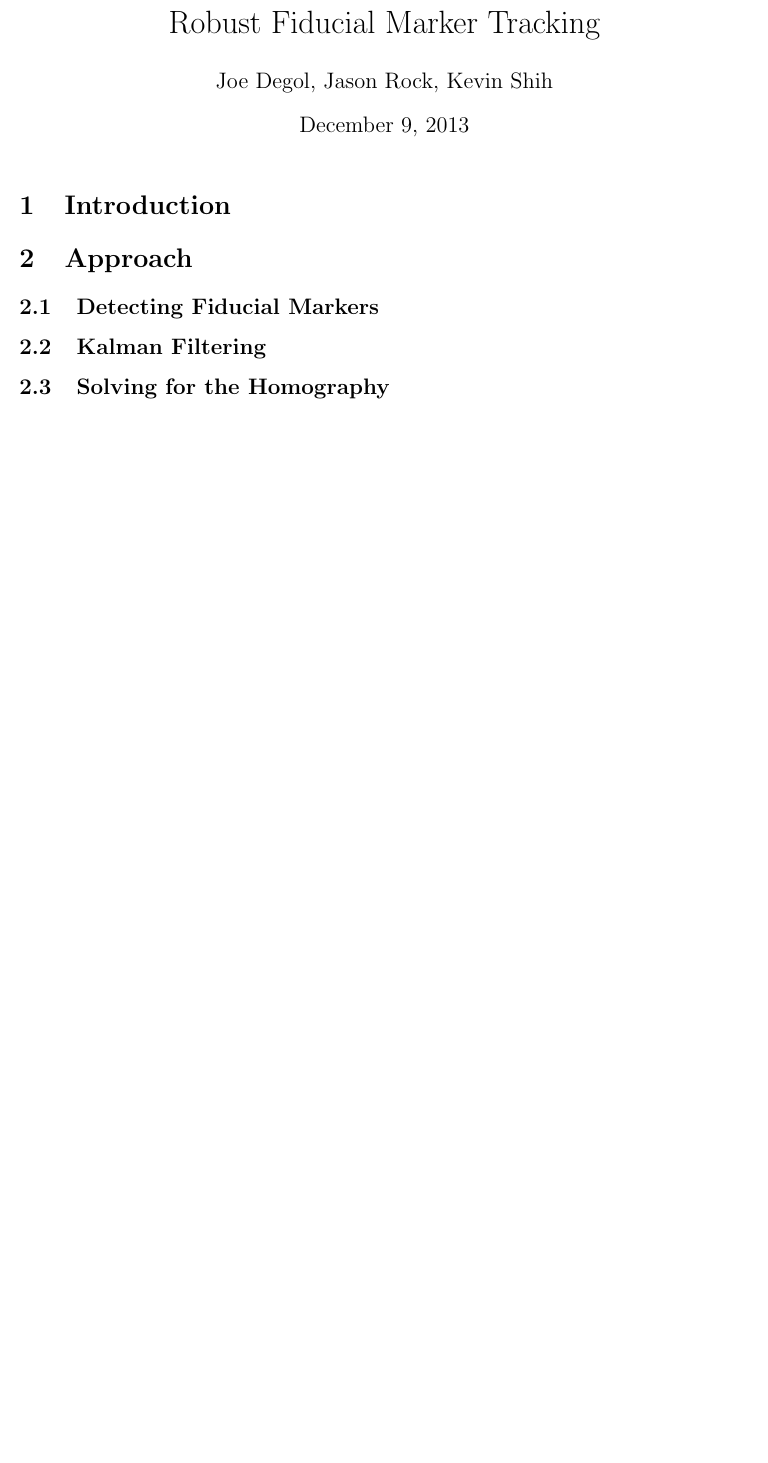
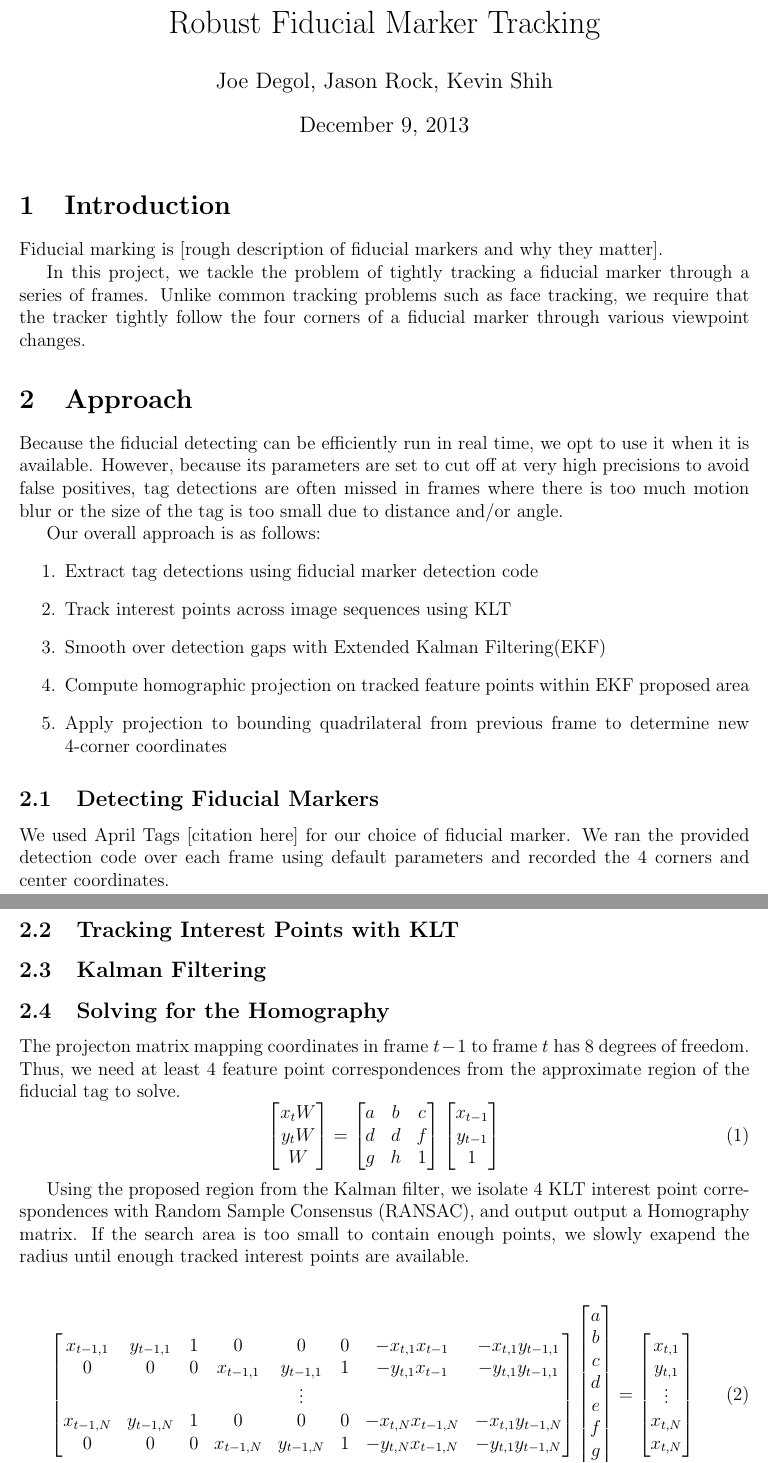
Before and after one commit to hsnmapar/CS598SM_FinalProject, a LaTeX document (final_report/final_report.tex): part of the page before the commit and two parts of pages 1 and 2 of 2 after it, the two joined at a grey line, cut so that both start at the same text, the shorter picture padded with empty space. Compiled offline with pdfLaTeX.

Commit message:
updated report

```diff
--- a/final_report/final_report.tex
+++ b/final_report/final_report.tex
@@ -1,6 +1,7 @@
 \documentclass[12pt]{article}
 \usepackage{amsmath}
 \usepackage{fullpage}
+\usepackage{enumerate}
 \title{Robust Fiducial Marker Tracking}
 \author{Joe Degol, Jason Rock, Kevin Shih}
 
@@ -8,17 +9,81 @@
 \maketitle
 
 \section{Introduction}
+Fiducial marking is [rough description of fiducial markers and why they matter].
+
+In this project, we tackle the problem of tightly tracking a fiducial marker through a series of frames. Unlike common tracking problems such as face tracking, we require that the tracker tightly follow the four corners of a fiducial marker through various viewpoint changes.
 
 \section{Approach}
+Because the fiducial detecting can be efficiently run in real time, we opt to use it when it is available. However, because its parameters are set to cut off at very high precisions to avoid false positives, tag detections are often missed in frames where there is too much motion blur or the size of the tag is too small due to distance and/or angle.
+
+Our overall approach is as follows:
+\begin{enumerate}
+\item Extract tag detections using fiducial marker detection code
+\item Track interest points across image sequences using KLT
+\item Smooth over detection gaps with Extended Kalman Filtering(EKF)
+\item Compute homographic projection on tracked feature points within EKF proposed area
+\item Apply projection to bounding quadrilateral from previous frame to determine new 4-corner coordinates
+\end{enumerate}
 
 \subsection{Detecting Fiducial Markers}
+We used April Tags [citation here] for our choice of fiducial marker. We ran the provided detection code over each frame using default parameters and recorded the 4 corners and center coordinates.
+\subsection{Tracking Interest Points with KLT}
 
 \subsection{Kalman Filtering}
 
 \subsection{Solving for the Homography}
+% cite alumni.media.mit.edu/~cwren/interpolator
+The projecton matrix mapping coordinates in frame $t-1$ to frame $t$ has 8 degrees of freedom. Thus, we need at least 4 feature point correspondences from the approximate region of the fiducial tag to solve.
+\begin{equation}
+\begin{bmatrix}
+x_{t}W\\
+y_{t}W\\
+W
+\end{bmatrix}
+= \begin{bmatrix}
+a&b&c\\
+d&d&f\\
+g&h&1\\
+\end{bmatrix}
+\begin{bmatrix}
+x_{t-1}\\
+y_{t-1}\\
+1
+\end{bmatrix}
+\end{equation}
+
+Using the proposed region from the Kalman filter, we isolate 4 KLT interest point correspondences  with Random Sample Consensus (RANSAC), and output output a Homography matrix. If the search area is too small to contain enough points, we slowly exapend the radius until enough tracked interest points are available.
+
+\begin{equation}
+\begin{bmatrix}
+x_{t-1,1}& y_{t-1,1}&1&0&0&0 &-x_{t,1}x_{t-1}& -x_{t,1}y_{t-1,1}\\
+0&0&0&x_{t-1,1}& y_{t-1,1}&1& -y_{t,1}x_{t-1} &-y_{t,1}y_{t-1,1}\\
+&&&&\vdots&&\\
+x_{t-1,N}& y_{t-1,N}&1&0&0&0& -x_{t,N}x_{t-1,N}& -x_{t,1}y_{t-1,N}\\
+0&0&0&x_{t-1,N}& y_{t-1,N}&1& -y_{t,N}x_{t-1,N}& -y_{t,1}y_{t-1,N}\\
+\end{bmatrix}
+\begin{bmatrix}
+a\\
+b\\
+c\\
+d\\
+e\\
+f\\
+g\\
+h\\
+\end{bmatrix} =
+\begin{bmatrix}
+x_{t,1}\\
+y_{t,1}\\
+\vdots\\
+x_{t,N}\\
+x_{t,N}\\
+\end{bmatrix}
+\end{equation}
 
 \section{Experiments and Results}
 
+\subsection{Datasets}
 
 
 
```
